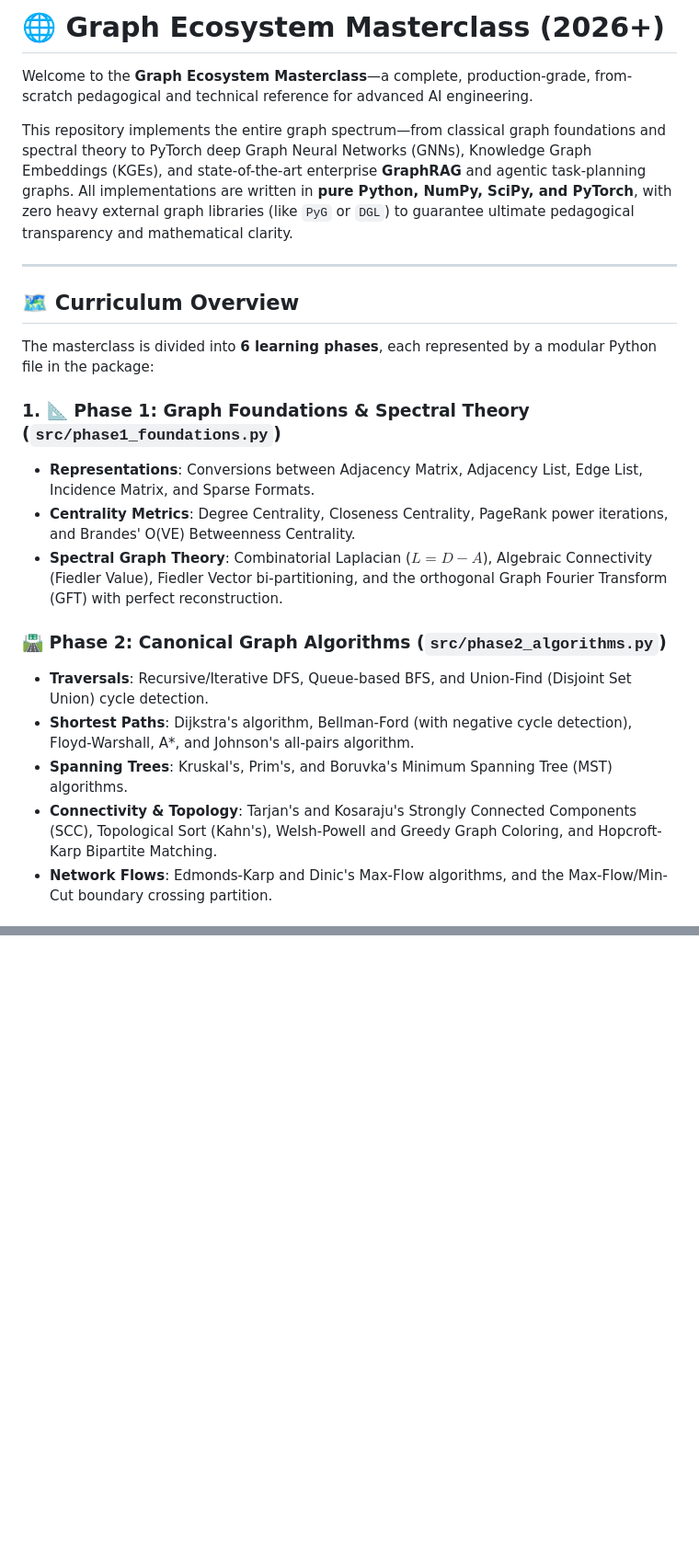
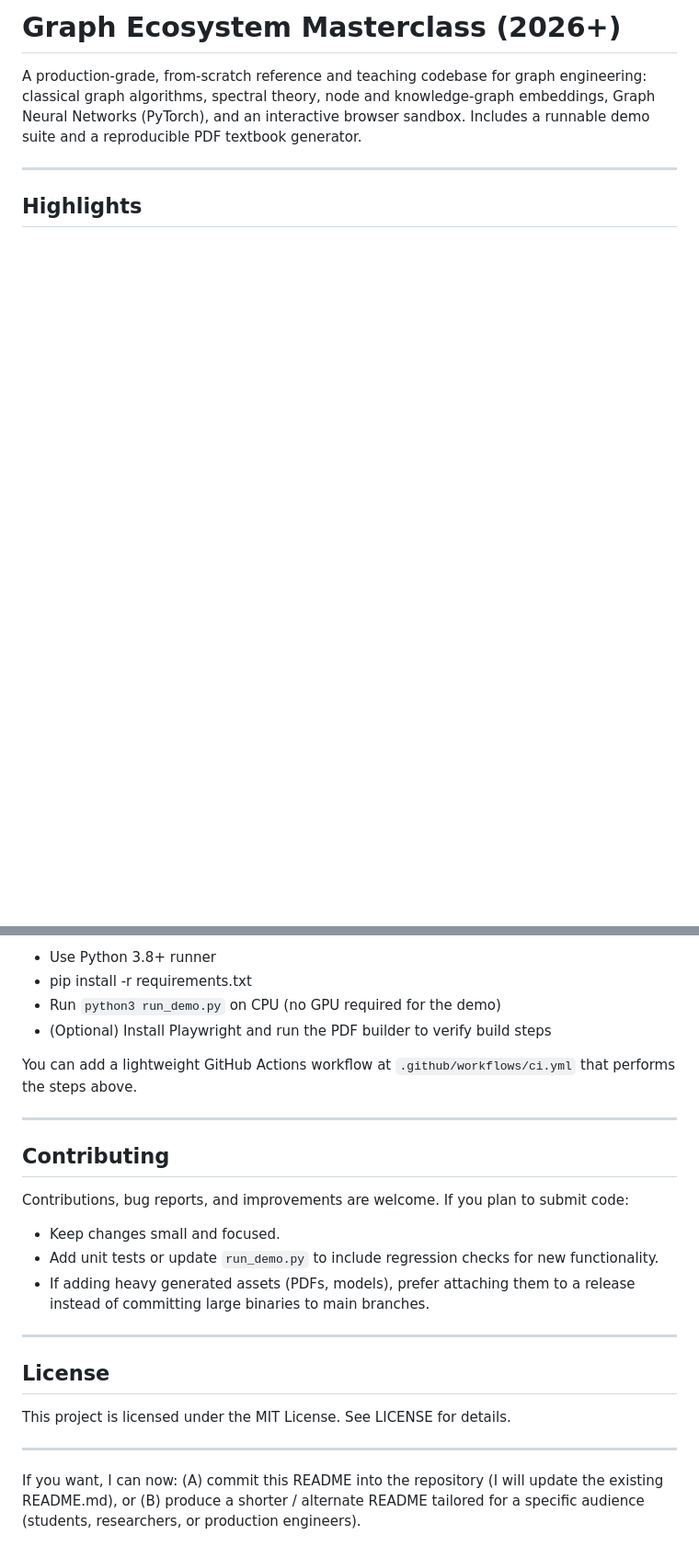
Before and after one commit to AshishIITD/Graph, a Markdown page: README.md, 2 parts joined by grey strips. Shown at 92% size. Drawn GitHub-style; blank space fills up the shorter version.

```diff
--- a/README.md
+++ b/README.md
@@ -1,24 +1,8 @@
-# 🌐 Graph Ecosystem Masterclass (2026+)
+# Graph Ecosystem Masterclass (2026+)
 
-Welcome to the **Graph Ecosystem Masterclass**—a complete, production-grade, from-scratch pedagogical and technical reference for advanced AI engineering.
-
-This repository implements the entire graph spectrum—from classical graph foundations and spectral theory to PyTorch deep Graph Neural Networks (GNNs), Knowledge Graph Embeddings (KGEs), and state-of-the-art enterprise **GraphRAG** and agentic task-planning graphs. All implementations are written in **pure Python, NumPy, SciPy, and PyTorch**, with zero heavy external graph libraries (like `PyG` or `DGL`) to guarantee ultimate pedagogical transparency and mathematical clarity.
+A production-grade, from‑scratch reference and teaching codebase for graph engineering: classical graph algorithms, spectral theory, node and knowledge‑graph embeddings, Graph Neural Networks (PyTorch), and an interactive browser sandbox. Includes a runnable demo suite and a reproducible PDF textbook generator.
 
 ---
 
-## 🗺️ Curriculum Overview
+## Highlights
 
-The masterclass is divided into **6 learning phases**, each represented by a modular Python file in the package:
-
-### 1. 📐 Phase 1: Graph Foundations & Spectral Theory (`src/phase1_foundations.py`)
-*   **Representations**: Conversions between Adjacency Matrix, Adjacency List, Edge List, Incidence Matrix, and Sparse Formats.
-*   **Centrality Metrics**: Degree Centrality, Closeness Centrality, PageRank power iterations, and Brandes' O(VE) Betweenness Centrality.
-*   **Spectral Graph Theory**: Combinatorial Laplacian ($L = D - A$), Algebraic Connectivity (Fiedler Value), Fiedler Vector bi-partitioning, and the orthogonal Graph Fourier Transform (GFT) with perfect reconstruction.
-
-### 🛣️ Phase 2: Canonical Graph Algorithms (`src/phase2_algorithms.py`)
-*   **Traversals**: Recursive/Iterative DFS, Queue-based BFS, and Union-Find (Disjoint Set Union) cycle detection.
-*   **Shortest Paths**: Dijkstra's algorithm, Bellman-Ford (with negative cycle detection), Floyd-Warshall, A*, and Johnson's all-pairs algorithm.
-*   **Spanning Trees**: Kruskal's, Prim's, and Boruvka's Minimum Spanning Tree (MST) algorithms.
-*   **Connectivity & Topology**: Tarjan's and Kosaraju's Strongly Connected Components (SCC), Topological Sort (Kahn's), Welsh-Powell and Greedy Graph Coloring, and Hopcroft-Karp Bipartite Matching.
-*   **Network Flows**: Edmonds-Karp and Dinic's Max-Flow algorithms, and the Max-Flow/Min-Cut boundary crossing partition.
-
@@ -123,0 +99,26 @@ This repository is licensed under the MIT License. Built for pedagogical transpa
+- Use Python 3.8+ runner
+- pip install -r requirements.txt
+- Run `python3 run_demo.py` on CPU (no GPU required for the demo)
+- (Optional) Install Playwright and run the PDF builder to verify build steps
+
+You can add a lightweight GitHub Actions workflow at `.github/workflows/ci.yml` that performs the steps above.
+
+---
+
+## Contributing
+
+Contributions, bug reports, and improvements are welcome. If you plan to submit code:
+
+- Keep changes small and focused.
+- Add unit tests or update `run_demo.py` to include regression checks for new functionality.
+- If adding heavy generated assets (PDFs, models), prefer attaching them to a release instead of committing large binaries to main branches.
+
+---
+
+## License
+
+This project is licensed under the MIT License. See LICENSE for details.
+
+---
+
+If you want, I can now: (A) commit this README into the repository (I will update the existing README.md), or (B) produce a shorter / alternate README tailored for a specific audience (students, researchers, or production engineers).
```
Also changed, not shown: other parts of README.md (+60 -69 lines).
